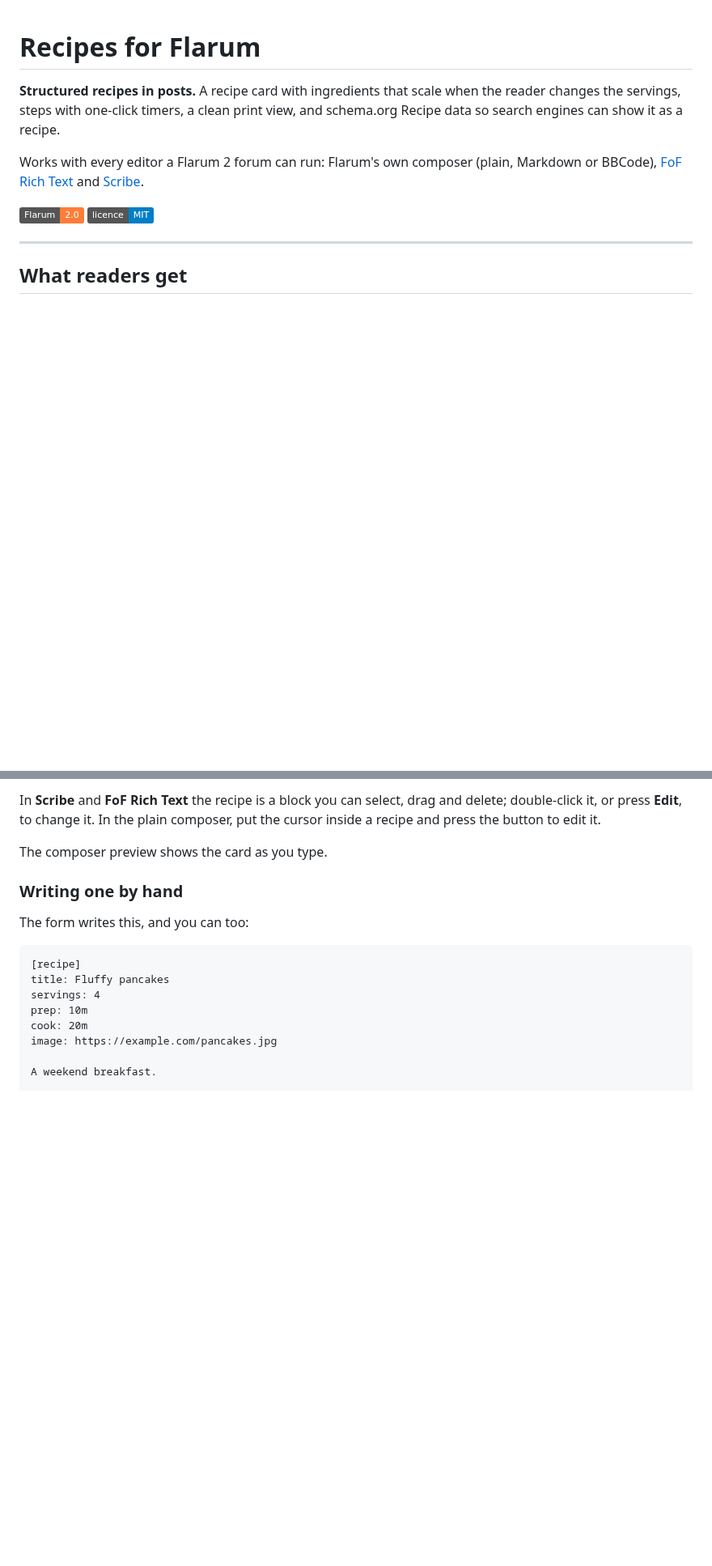
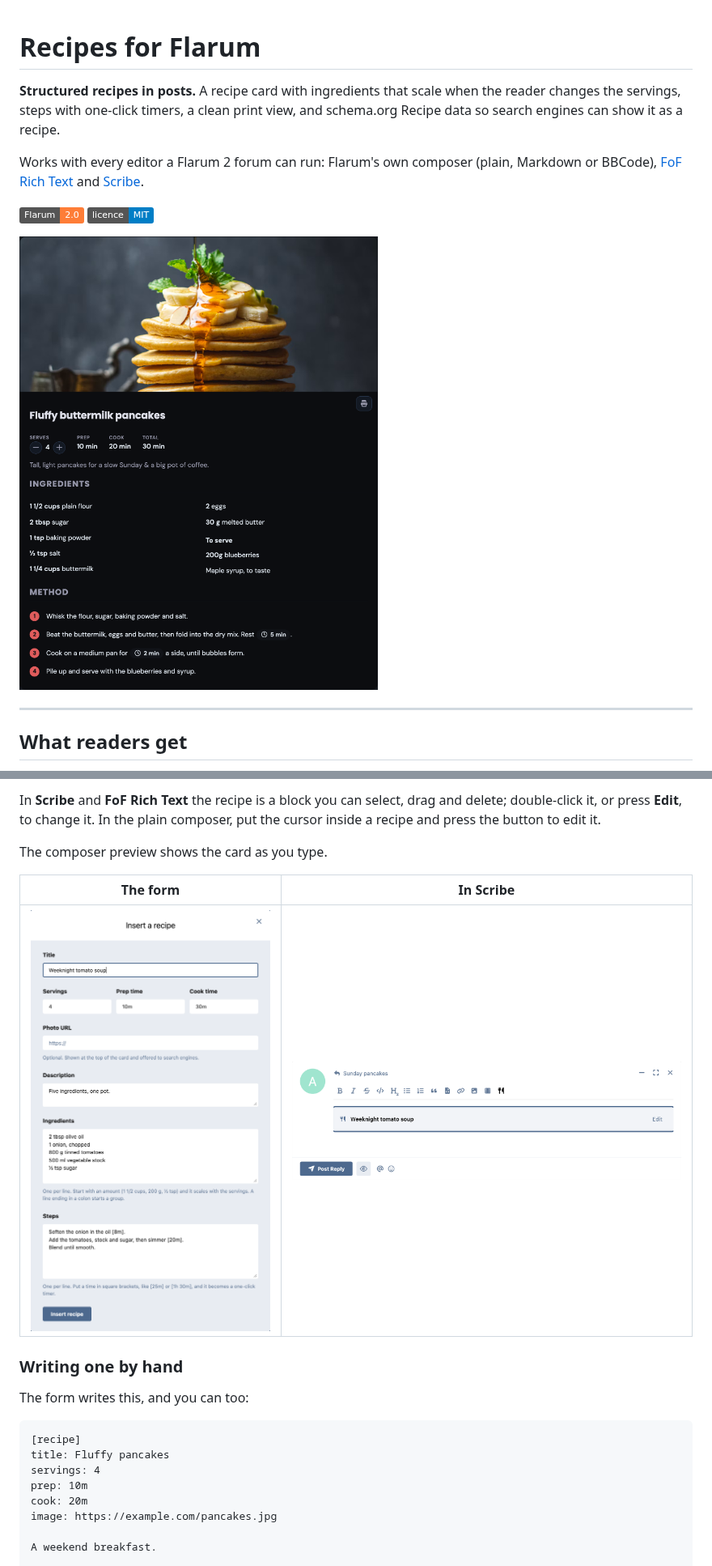
Before and after one commit to ernestdefoe/recipes, a Markdown page: README.md, 2 parts joined by grey strips. Shown at 81% size. Rendered like a GitHub page; pictures changed too: .github/screenshots/card.png (added), .github/screenshots/form.png (added), .github/screenshots/scribe-editor.png (added); badges without logos; blank space fills up the shorter version.

```diff
--- a/README.md
+++ b/README.md
@@ -10,6 +10,8 @@ and [Scribe](https://github.com/ernestdefoe/scribe).
 
 [![Flarum](https://img.shields.io/badge/Flarum-2.0-orange)](https://flarum.org)
 [![Licence](https://img.shields.io/badge/licence-MIT-blue)](LICENSE)
+
+![A recipe card on a dark theme](.github/screenshots/card.png)
 
 ---
 
@@ -43,6 +51,10 @@ and delete; double-click it, or press **Edit**, to change it. In the plain
 composer, put the cursor inside a recipe and press the button to edit it.
 
 The composer preview shows the card as you type.
+
+| The form | In Scribe |
+|---|---|
+| <img src=".github/screenshots/form.png" width="380" alt="The recipe form"> | <img src=".github/screenshots/scribe-editor.png" width="520" alt="A recipe block in Scribe"> |
 
 ### Writing one by hand
 
```
Also changed, not shown: other parts of README.md (+6 -0 lines), .github/screenshots/mobile.png (added), .github/screenshots/print.png (added), .github/screenshots/scaled-and-timer.png (added).
